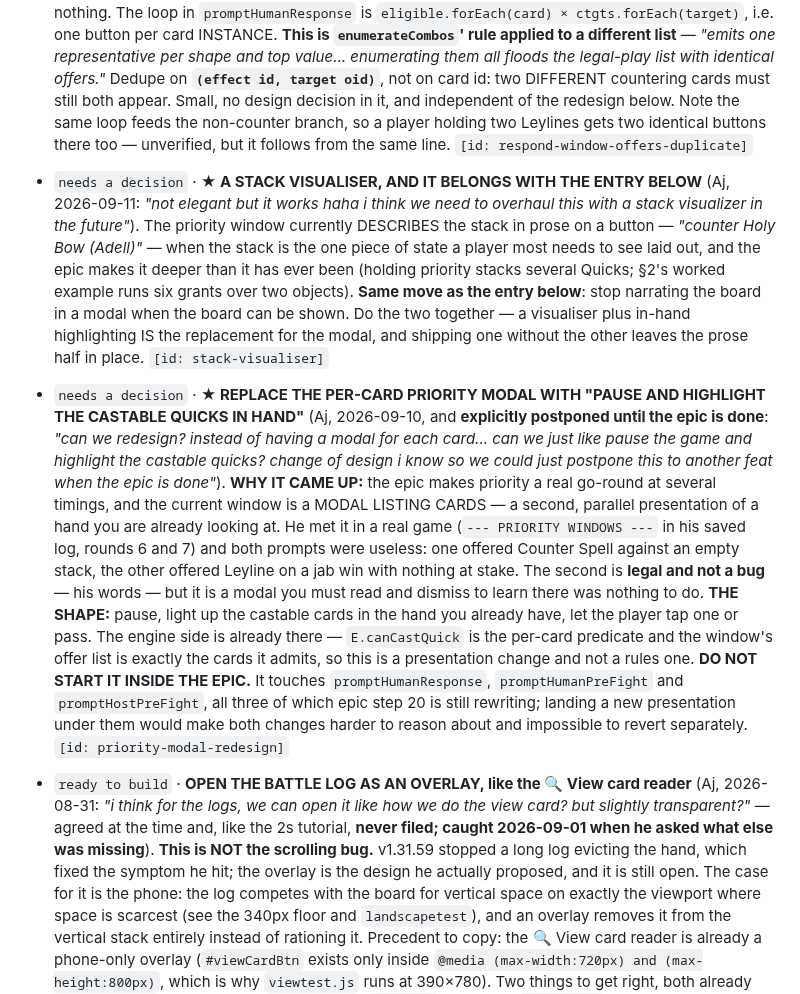
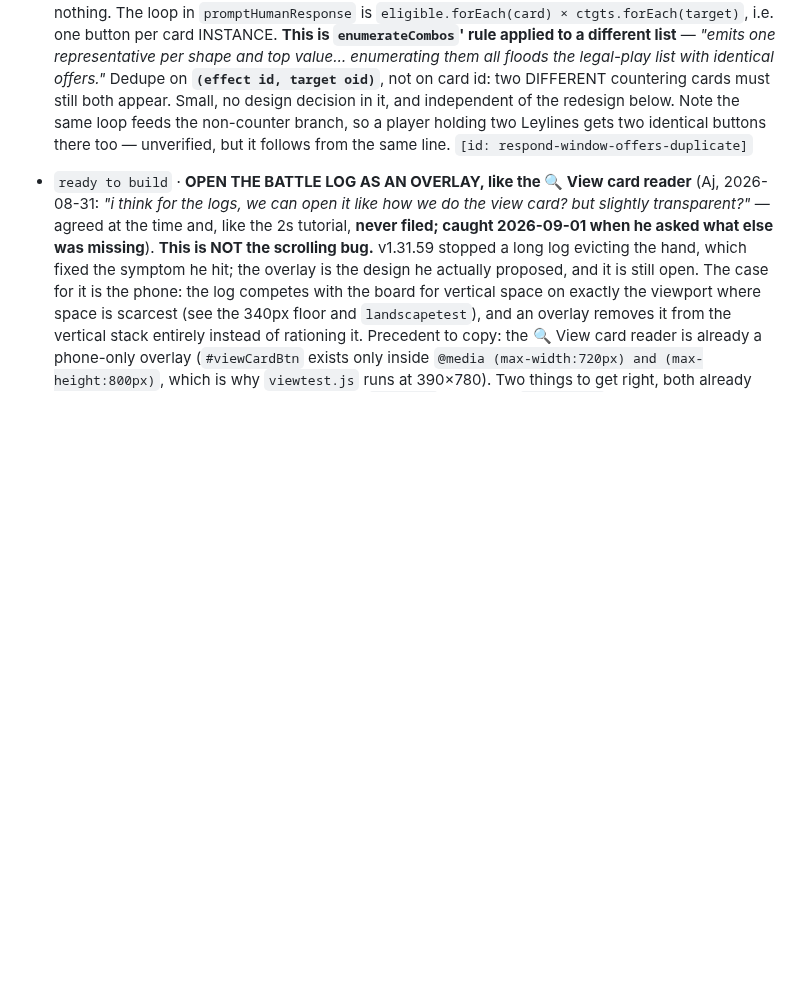
Before and after one commit to aquielleoz/CardmenFighter, a Markdown page: docs/NEXT-SESSION.md, the part around one of its changes. GitHub-like rendering; blank space fills up the shorter version.

```diff
--- a/docs/NEXT-SESSION.md
+++ b/docs/NEXT-SESSION.md
@@ -826,35 +826,6 @@ re-read its tag.
   but it follows from the same line.
   `[id: respond-window-offers-duplicate]`
 
-- `needs a decision`    · **★ A STACK VISUALISER, AND IT BELONGS WITH THE ENTRY BELOW** (Aj, 2026-09-11: *"not elegant but it works
-  haha i think we need to overhaul this with a stack visualizer in the future"*). The priority window
-  currently DESCRIBES the stack in prose on a button — *"counter Holy Bow (Adell)"* — when the stack is the
-  one piece of state a player most needs to see laid out, and the epic makes it deeper than it has ever
-  been (holding priority stacks several Quicks; §2's worked example runs six grants over two objects).
-  **Same move as the entry below**: stop narrating the board in a modal when the board can be shown. Do the
-  two together — a visualiser plus in-hand highlighting IS the replacement for the modal, and shipping one
-  without the other leaves the prose half in place.
-  `[id: stack-visualiser]`
-
-- `needs a decision`    · **★ REPLACE THE PER-CARD PRIORITY MODAL WITH "PAUSE AND HIGHLIGHT THE CASTABLE QUICKS IN HAND"** (Aj,
-  2026-09-10, and **explicitly postponed until the epic is done**: *"can we redesign? instead of having a
-  modal for each card... can we just like pause the game and highlight the castable quicks? change of
-  design i know so we could just postpone this to another feat when the epic is done"*).
-  **WHY IT CAME UP:** the epic makes priority a real go-round at several timings, and the current window is
-  a MODAL LISTING CARDS — a second, parallel presentation of a hand you are already looking at. He met it
-  in a real game (`--- PRIORITY WINDOWS ---` in his saved log, rounds 6 and 7) and both prompts were
-  useless: one offered Counter Spell against an empty stack, the other offered Leyline on a jab win with
-  nothing at stake. The second is **legal and not a bug** — his words — but it is a modal you must read and
-  dismiss to learn there was nothing to do.
-  **THE SHAPE:** pause, light up the castable cards in the hand you already have, let the player tap one or
-  pass. The engine side is already there — `E.canCastQuick` is the per-card predicate and the window's
-  offer list is exactly the cards it admits, so this is a presentation change and not a rules one.
-  **DO NOT START IT INSIDE THE EPIC.** It touches `promptHumanResponse`, `promptHumanPreFight` and
-  `promptHostPreFight`, all three of which epic step 20 is still rewriting; landing a new
-  presentation under them would make both changes harder to reason about and impossible to revert
-  separately.
-  `[id: priority-modal-redesign]`
-
 - `ready to build`      · **OPEN THE BATTLE LOG AS AN OVERLAY, like the 🔍 View card reader** (Aj, 2026-08-31: *"i think for the logs,
   we can open it like how we do the view card? but slightly transparent?"* — agreed at the time and, like the 2s
   tutorial, **never filed; caught 2026-09-01 when he asked what else was missing**).
```
Also changed, not shown: other parts of docs/NEXT-SESSION.md (+49 -0 lines), docs/FIGHT-END-PLAN.md (+11 -4 lines).
